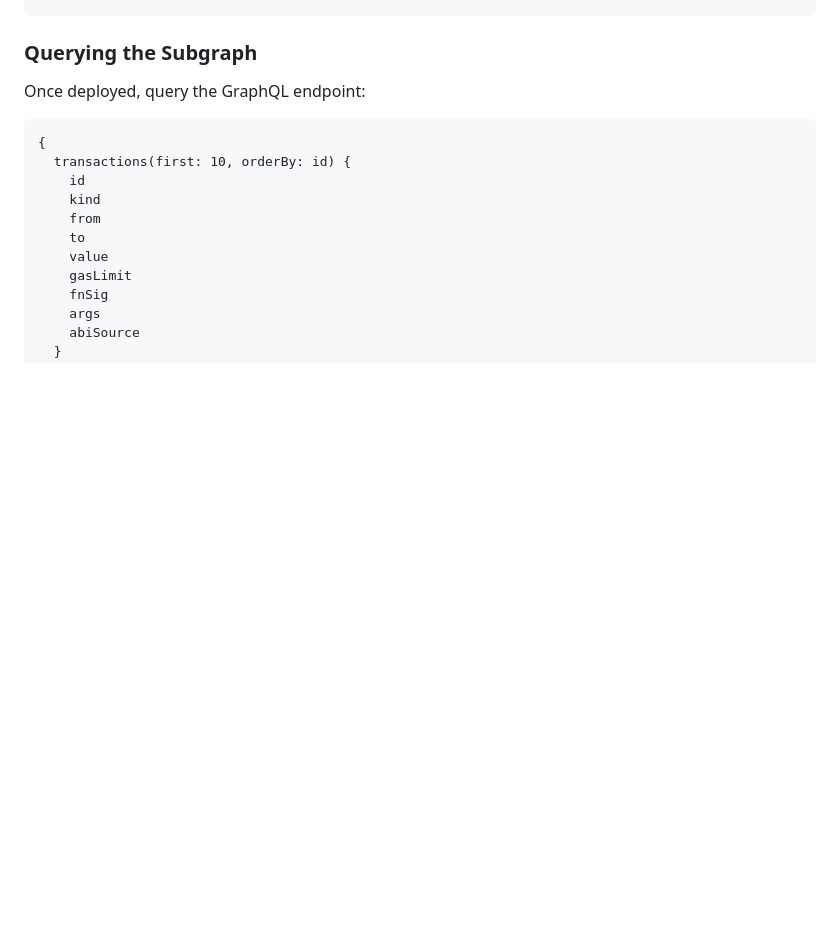
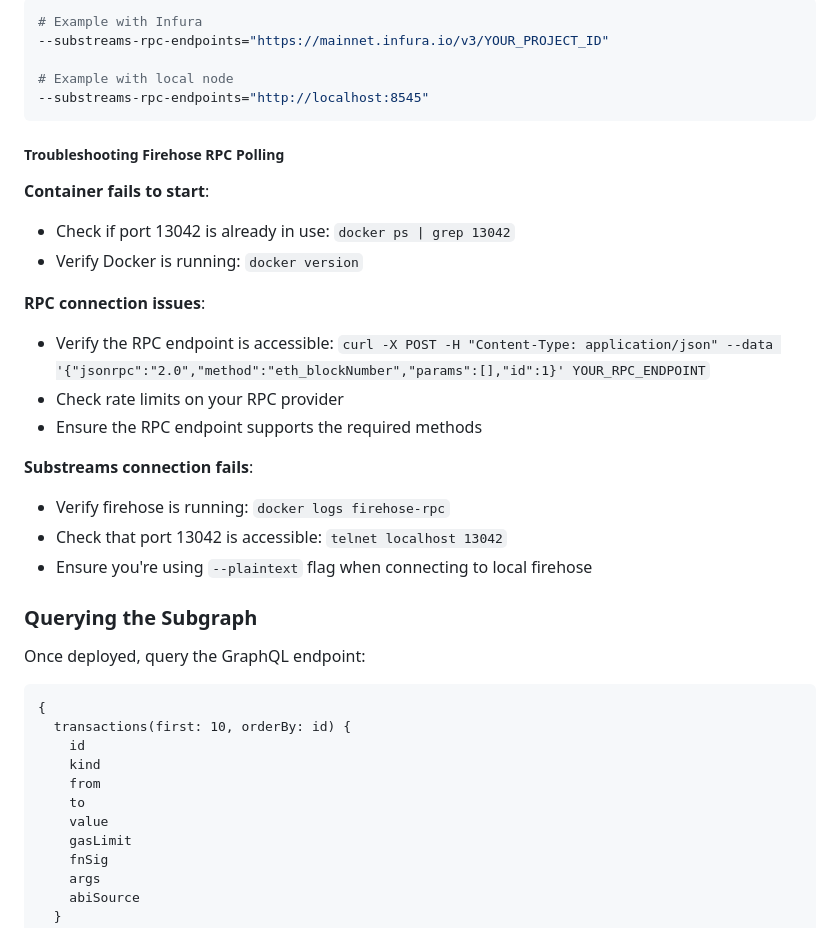
Before and after one commit to tiljrd/cctup, a Markdown page: indexer/README.md, the part around one of its changes. Drawn GitHub-style; blank space fills up the shorter version.

````diff
--- a/indexer/README.md
+++ b/indexer/README.md
@@ -170,3 +232,26 @@ substreams run map_transactions -s 18000000 -t 18000100
+```bash
+# Example with Infura
+--substreams-rpc-endpoints="https://mainnet.infura.io/v3/YOUR_PROJECT_ID"
+
+# Example with local node
+--substreams-rpc-endpoints="http://localhost:8545"
+```
+
+##### Troubleshooting Firehose RPC Polling
+
+**Container fails to start**:
+- Check if port 13042 is already in use: `docker ps | grep 13042`
+- Verify Docker is running: `docker version`
+
+**RPC connection issues**:
+- Verify the RPC endpoint is accessible: `curl -X POST -H "Content-Type: application/json" --data '{"jsonrpc":"2.0","method":"eth_blockNumber","params":[],"id":1}' YOUR_RPC_ENDPOINT`
+- Check rate limits on your RPC provider
+- Ensure the RPC endpoint supports the required methods
+
+**Substreams connection fails**:
+- Verify firehose is running: `docker logs firehose-rpc`
+- Check that port 13042 is accessible: `telnet localhost 13042`
+- Ensure you're using `--plaintext` flag when connecting to local firehose
 
 ### Querying the Subgraph
 
````
Also changed, not shown: other parts of indexer/README.md (+62 -0 lines).
